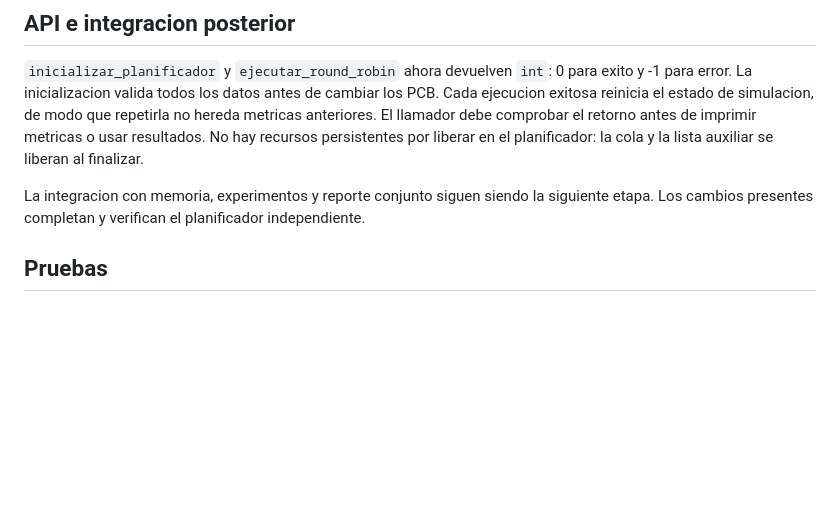
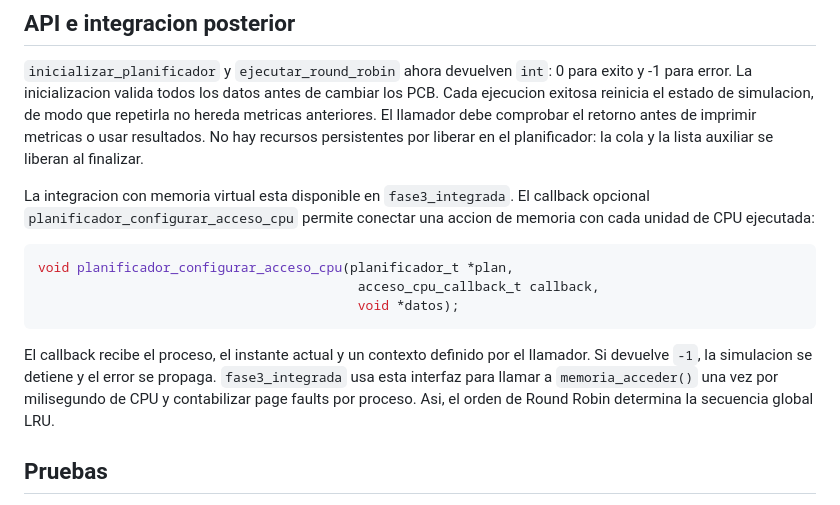
Before and after one commit to Francisgor03/Proyecto_SO, a Markdown page: docs/planificador_round_robin.md, the part around the change. Rendered like a GitHub page; blank space fills up the shorter version.

````diff
--- a/docs/planificador_round_robin.md
+++ b/docs/planificador_round_robin.md
@@ -142,9 +142,21 @@ repetirla no hereda metricas anteriores. El llamador debe comprobar el retorno
 antes de imprimir metricas o usar resultados. No hay recursos persistentes por
 liberar en el planificador: la cola y la lista auxiliar se liberan al finalizar.
 
-La integracion con memoria, experimentos y reporte conjunto siguen siendo la
-siguiente etapa. Los cambios presentes completan y verifican el planificador
-independiente.
+La integracion con memoria virtual esta disponible en `fase3_integrada`.
+El callback opcional `planificador_configurar_acceso_cpu` permite conectar una
+accion de memoria con cada unidad de CPU ejecutada:
+
+```c
+void planificador_configurar_acceso_cpu(planificador_t *plan,
+                                         acceso_cpu_callback_t callback,
+                                         void *datos);
+```
+
+El callback recibe el proceso, el instante actual y un contexto definido por el
+llamador. Si devuelve `-1`, la simulacion se detiene y el error se propaga.
+`fase3_integrada` usa esta interfaz para llamar a `memoria_acceder()` una vez
+por milisegundo de CPU y contabilizar page faults por proceso. Asi, el orden de
+Round Robin determina la secuencia global LRU.
 
 ## Pruebas
 
````
Also changed, not shown: README.md (+19 -0 lines), docs/informe_tecnico.md (+12 -7 lines), docs/graficos/exp1_fallos_vs_marcos.png, docs/graficos/exp2_patrones_acceso.png, docs/graficos/exp3_thrashing.png, docs/graficos/exp4_carga_trabajo.png, docs/graficos/exp5_quantum.png, docs/graficos/exp6_cargas_planificador.png, 8 other files.
